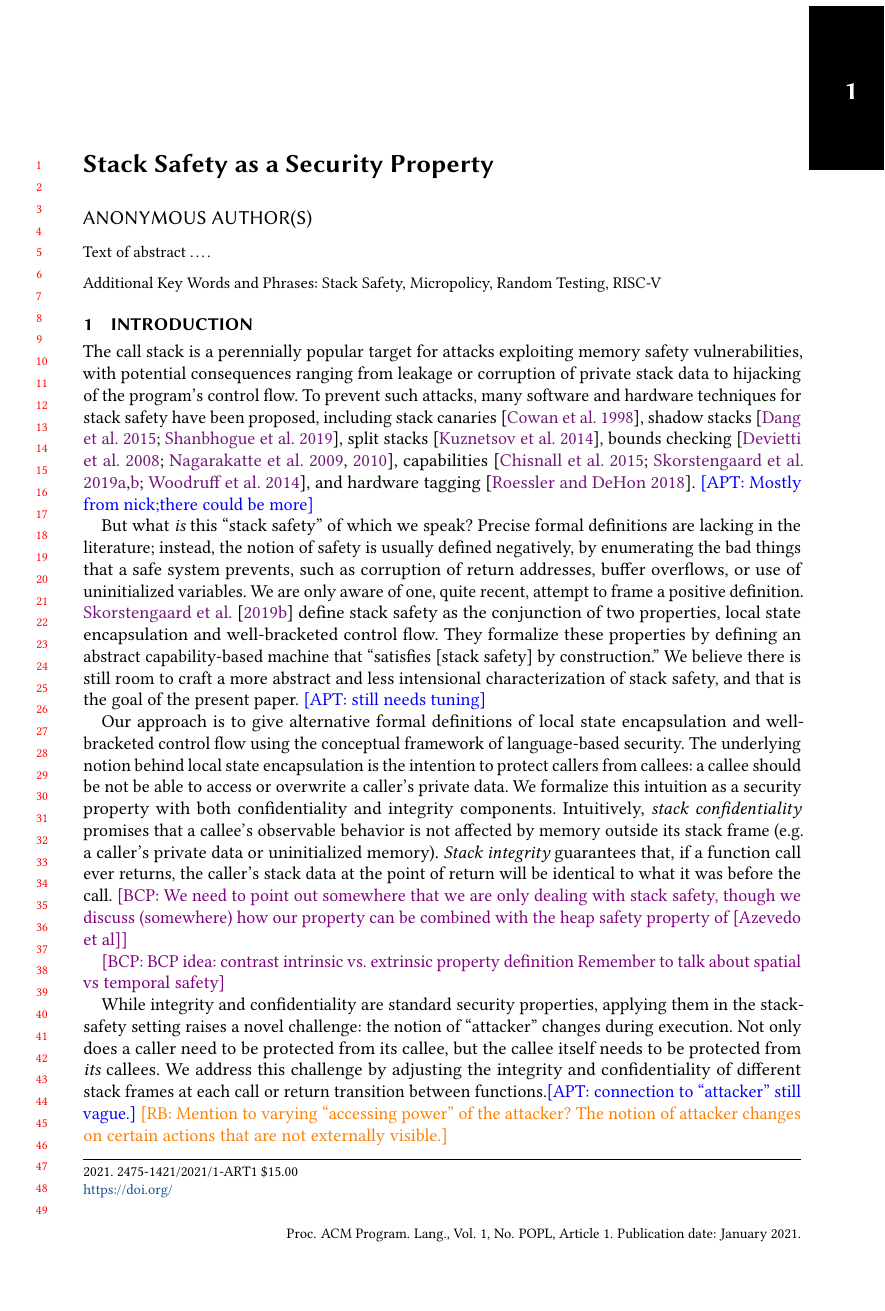
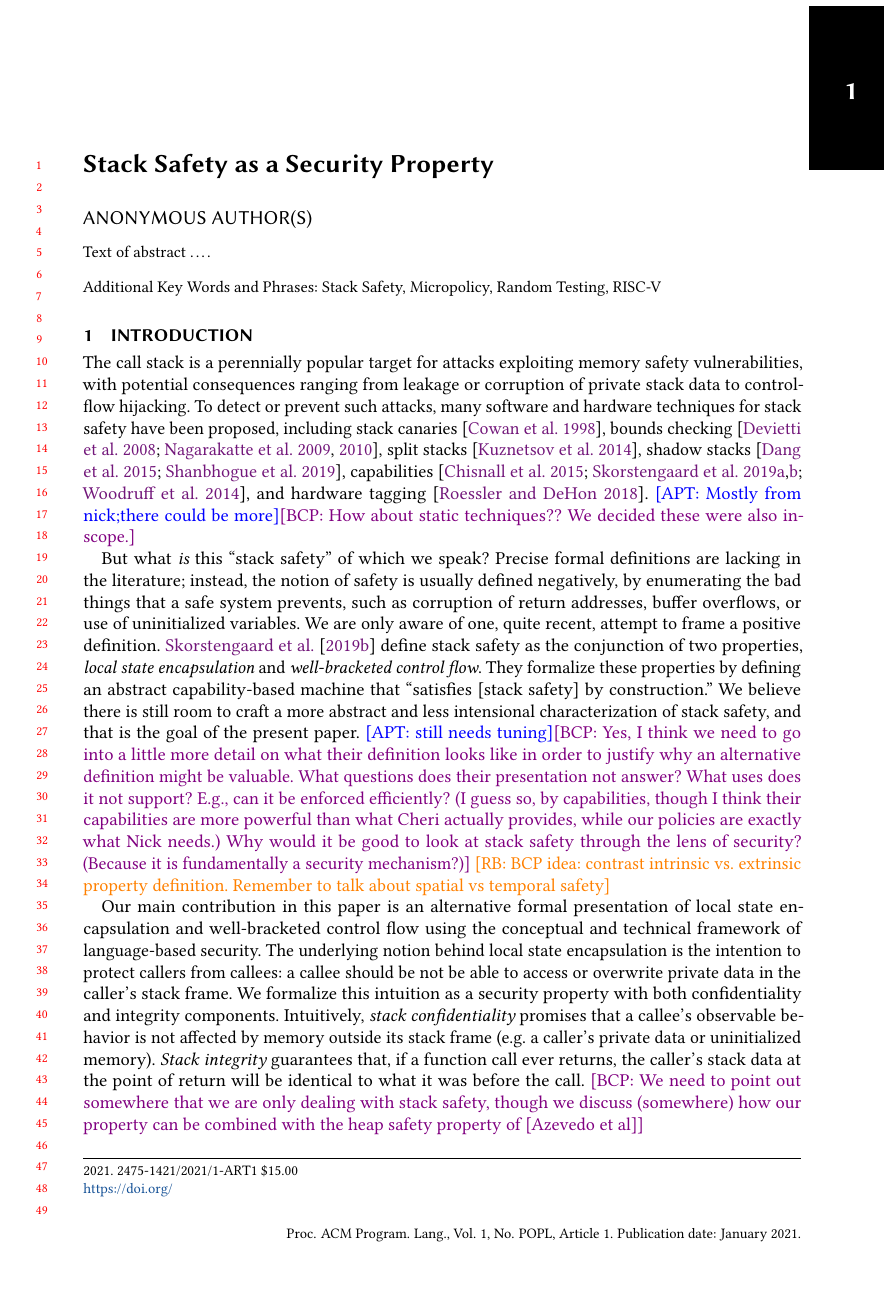
Before and after one commit to bcpierce00/interfering, a LaTeX paper (main.tex): page 1 of 18 before the commit and page 1 of 19 after it. Compiled offline with pdfLaTeX.

Commit message:
Polishing

```diff
--- a/main.tex
+++ b/main.tex
@@ -213,14 +213,17 @@ Text of abstract \ldots.
 The call stack is a perennially popular target for attacks
 exploiting memory safety vulnerabilities, with potential consequences
 ranging from leakage or corruption of private stack data to
-hijacking of the program's control flow. To prevent such attacks, many
-software and hardware techniques for stack safety have been proposed, % in the literature and implemented in production systems,
+control-flow hijacking. To detect or prevent such attacks, many
+software and hardware techniques for stack safety have been proposed,
+%
 including stack canaries~\citep{Cowan+98},
+bounds checking~\citep{NagarakatteZMZ09,NagarakatteZMZ10,DeviettiBMZ08},
+split stacks~\citep{Kuznetsov+14},
 shadow stacks~\citep{Dang+15,Shanbhogue+19},
-split stacks~\citep{Kuznetsov+14},
-bounds checking~\citep{NagarakatteZMZ09,NagarakatteZMZ10,DeviettiBMZ08},
 capabilities~\citep{Woodruff+14,Chisnall+15,Skorstengaard+19,Skorstengaard+19b},
-and hardware tagging~\citep{DBLP:conf/sp/RoesslerD18}. \apt{Mostly from nick;there could be more}
+and hardware tagging~\citep{DBLP:conf/sp/RoesslerD18}. \apt{Mostly from
+  nick;there could be more}\bcp{How about static techniques??  We decided
+  these were also in-scope.}
 
 But what {\em is} this ``stack safety'' of which we speak? Precise formal
 definitions are lacking in the literature; instead, the notion of safety
@@ -234,21 +237,33 @@ use of uninitialized variables.
 %\leo{Examples at a high level}: such as -- does not overwrite return addresses, or ...
 We are only aware of one, quite recent, attempt to frame a positive definition.
 \citet{Skorstengaard+19} define stack safety as
-the conjunction of two properties, local state encapsulation and well-bracketed control flow.
+the conjunction of two properties, {\em local state encapsulation} and {\em
+  well-bracketed control flow}.
 They formalize these properties by defining an abstract capability-based machine
 that ``satisfies [stack safety] by construction.'' We believe there is still room
 to craft a more abstract and less intensional characterization of
-stack safety, and that is the goal of the present paper. \apt{still needs tuning}
-
-Our approach is to give alternative formal
-definitions of local state encapsulation and well-bracketed control flow
-using the conceptual framework of language-based security.
-%
-The underlying notion behind local state encapsulation is the
-intention to protect callers from callees: a callee should be not be
-able to access or overwrite a caller's private data. We formalize this
-intuition as a security property with both confidentiality and
-integrity components.
+stack safety, and that is the goal of the present paper. \apt{still needs
+  tuning}\bcp{Yes, I think we need to go into a little more detail on what
+  their definition looks like in order to justify why an alternative
+  definition might be valuable.  What questions does their presentation not
+  answer? What uses does it not support? E.g., can it be enforced
+  efficiently? (I guess so, by capabilities, though I think their
+  capabilities are more powerful than what Cheri actually provides, while
+  our policies are exactly what Nick needs.)  Why would it be good to look
+  at stack safety through the lens of security?  (Because it is
+  fundamentally a security mechanism?)}
+\rb{BCP idea: contrast intrinsic vs. extrinsic property definition.
+     Remember to talk about spatial vs temporal safety}
+
+Our main contribution in this paper is an alternative formal presentation of
+local state encapsulation and well-bracketed control flow using the
+conceptual and technical framework of language-based security.
+%
+The underlying notion behind local state encapsulation is the intention to
+protect callers from callees: a callee should be not be able to access or
+overwrite private data in the caller's stack frame. We formalize this
+intuition as a security property with both confidentiality and integrity
+components.
 %
 Intuitively, {\em stack confidentiality} promises that a callee's
 observable behavior is not affected by memory outside its stack frame
@@ -258,9 +273,6 @@ stack data at the point of return will be identical to what it was before
 the call.  \bcp{We need to point out somewhere that we are only dealing with
 stack safety, though we discuss (somewhere) how our property can be combined
 with the heap safety property of [Azevedo et al]}
-
-\bcp{BCP idea: contrast intrinsic vs. extrinsic property definition
-     Remember to talk about spatial vs temporal safety}
 
 While integrity and confidentiality are standard security
 properties, applying them in the stack-safety setting raises a novel challenge:
@@ -271,4 +283,3 @@ We address this challenge by adjusting the integrity and confidentiality
 of different stack frames at each call or return transition between functions.\apt{connection to ``attacker'' still vague.}
 \rb{Mention to varying ``accessing power'' of the attacker?
   The notion of attacker changes on certain actions that are not externally
-  visible.}
```
Also changed, not shown: main.tex (46 more changed lines).
